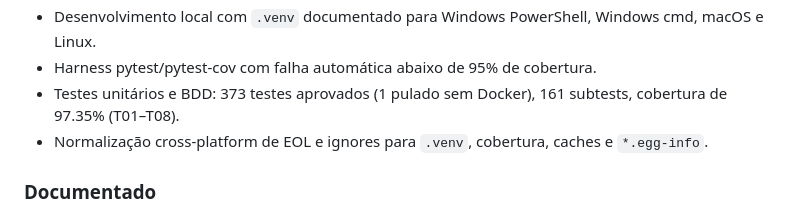
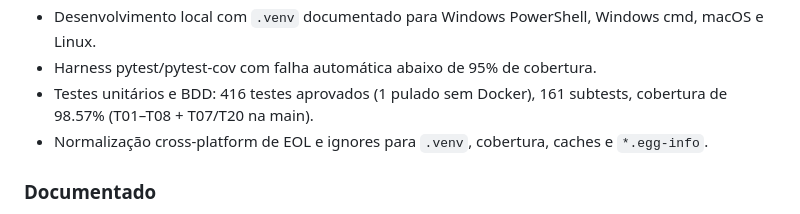
Before and after one commit to camilocoelhogomes/source-code, a Markdown page: CHANGELOG.md, the part around the change. Rendered like a GitHub page.

Commit message:
docs(T08): refresh suite counts after merge with main
Co-authored-by: Cursor <cursoragent@cursor.com>

```diff
--- a/CHANGELOG.md
+++ b/CHANGELOG.md
@@ -65,8 +65,8 @@ Todas as mudanças relevantes do projeto são registradas neste arquivo.
 - Desenvolvimento local com `.venv` documentado para Windows PowerShell,
   Windows cmd, macOS e Linux.
 - Harness pytest/pytest-cov com falha automática abaixo de 95% de cobertura.
-- Testes unitários e BDD: 373 testes aprovados (1 pulado sem Docker),
-  161 subtests, cobertura de 97.35% (T01–T08).
+- Testes unitários e BDD: 416 testes aprovados (1 pulado sem Docker),
+  161 subtests, cobertura de 98.57% (T01–T08 + T07/T20 na main).
 - Normalização cross-platform de EOL e ignores para `.venv`, cobertura,
   caches e `*.egg-info`.
 
```
Also changed, not shown: README.md (+2 -2 lines).
